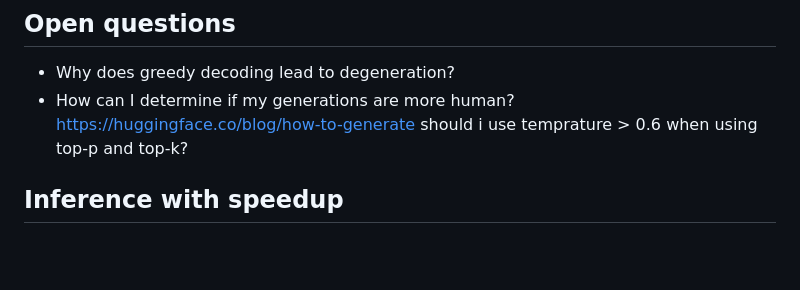
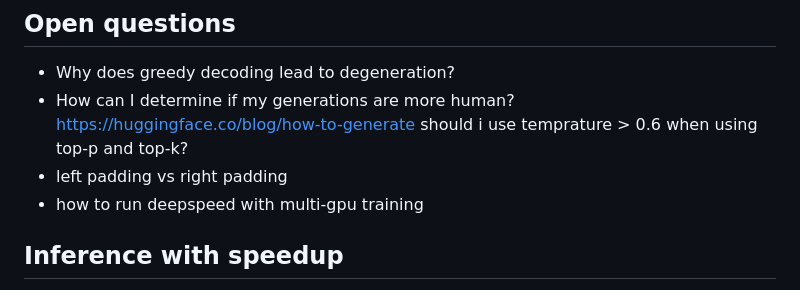
Before and after one commit to AmanSinghal927/DPO-RL, a Markdown page: README.md, the part around the change. Rendered like a GitHub page; blank space fills up the shorter version.

```diff
--- a/README.md
+++ b/README.md
@@ -43,6 +43,8 @@
 - How can I determine if my generations are more human?
 https://huggingface.co/blog/how-to-generate
 should i use temprature > 0.6 when using top-p and top-k?
+- left padding vs right padding
+- how to run deepspeed with multi-gpu training
 
 ## Inference with speedup
 Create singularity config in a folder /scratch/user_id/deep
```
